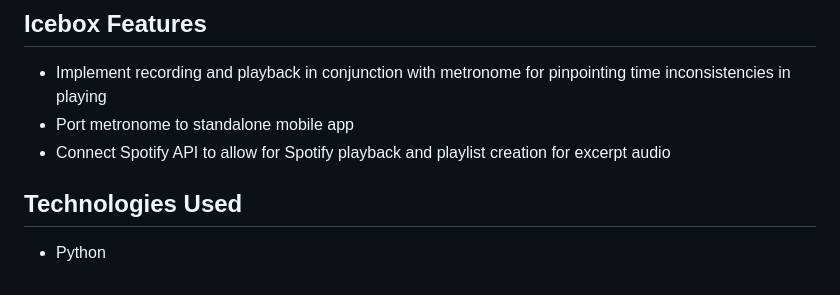
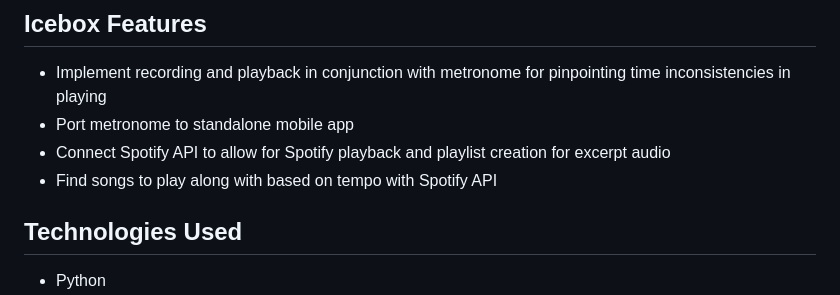
Before and after one commit to LouisPino/audition-assistant, a Markdown page: README.md, the part around the change. Drawn GitHub-style.

```diff
--- a/README.md
+++ b/README.md
@@ -58,6 +58,7 @@ From here you can access the built in **Metronome**, or navigate to the **Practi
 - Implement recording and playback in conjunction with metronome for pinpointing time inconsistencies in playing
 - Port metronome to standalone mobile app
 - Connect Spotify API to allow for Spotify playback and playlist creation for excerpt audio
+- Find songs to play along with based on tempo with Spotify API
 
 
 ## Technologies Used
```
